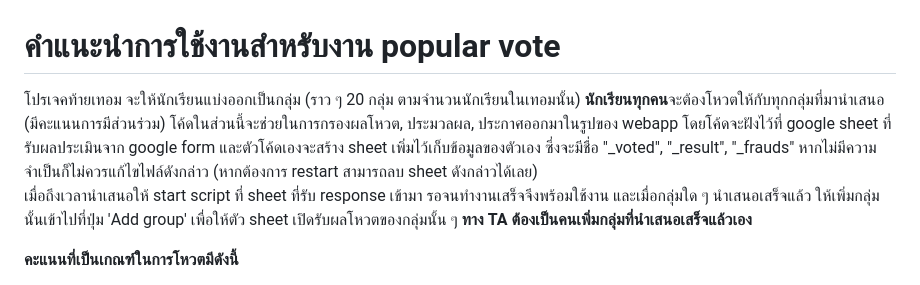
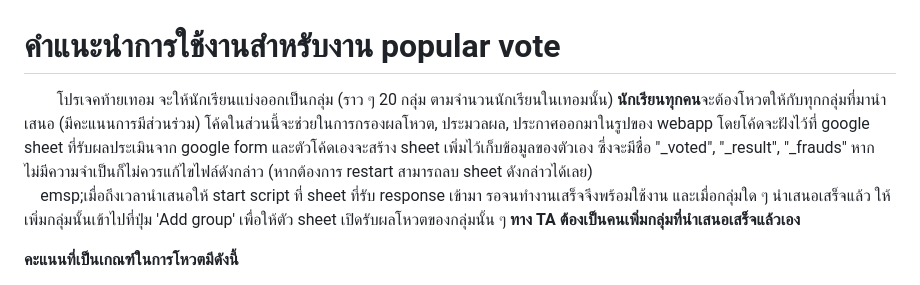
Before and after one commit to ZisZtR/TA_DC013, a Markdown page: PopVoteComplete/PopularInstruction.md, the part around the change. Rendered like a GitHub page.

```diff
--- a/PopVoteComplete/PopularInstruction.md
+++ b/PopVoteComplete/PopularInstruction.md
@@ -1,6 +1,6 @@
 # คำแนะนำการใช้งานสำหรับงาน popular vote
-  โปรเจคท้ายเทอม จะให้นักเรียนแบ่งออกเป็นกลุ่ม (ราว ๆ 20 กลุ่ม ตามจำนวนนักเรียนในเทอมนั้น) **นักเรียนทุกคน**จะต้องโหวตให้กับทุกกลุ่มที่มานำเสนอ (มีคะแนนการมีส่วนร่วม) โค้ดในส่วนนี้จะช่วยในการกรองผลโหวต, ประมวลผล, ประกาศออกมาในรูปของ webapp โดยโค้ดจะฝังไว้ที่ google sheet ที่รับผลประเมินจาก google form และตัวโค้ดเองจะสร้าง sheet เพิ่มไว้เก็บข้อมูลของตัวเอง ซึ่งจะมีชื่อ "_voted", "_result", "_frauds" หากไม่มีความจำเป็นก็ไม่ควรแก้ไขไฟล์ดังกล่าว (หากต้องการ restart สามารถลบ sheet ดังกล่าวได้เลย)\
-  เมื่อถึงเวลานำเสนอให้ start script ที่ sheet ที่รับ response เข้ามา รอจนทำงานเสร็จจึงพร้อมใช้งาน และเมื่อกลุ่มใด ๆ นำเสนอเสร็จแล้ว ให้เพิ่มกลุ่มนั้นเข้าไปที่ปุ่ม 'Add group' เพื่อให้ตัว sheet เปิดรับผลโหวตของกลุ่มนั้น ๆ **ทาง TA ต้องเป็นคนเพิ่มกลุ่มที่นำเสนอเสร็จแล้วเอง**
+&emsp;&emsp;โปรเจคท้ายเทอม จะให้นักเรียนแบ่งออกเป็นกลุ่ม (ราว ๆ 20 กลุ่ม ตามจำนวนนักเรียนในเทอมนั้น) **นักเรียนทุกคน**จะต้องโหวตให้กับทุกกลุ่มที่มานำเสนอ (มีคะแนนการมีส่วนร่วม) โค้ดในส่วนนี้จะช่วยในการกรองผลโหวต, ประมวลผล, ประกาศออกมาในรูปของ webapp โดยโค้ดจะฝังไว้ที่ google sheet ที่รับผลประเมินจาก google form และตัวโค้ดเองจะสร้าง sheet เพิ่มไว้เก็บข้อมูลของตัวเอง ซึ่งจะมีชื่อ "_voted", "_result", "_frauds" หากไม่มีความจำเป็นก็ไม่ควรแก้ไขไฟล์ดังกล่าว (หากต้องการ restart สามารถลบ sheet ดังกล่าวได้เลย)\
+&emsp;emsp;เมื่อถึงเวลานำเสนอให้ start script ที่ sheet ที่รับ response เข้ามา รอจนทำงานเสร็จจึงพร้อมใช้งาน และเมื่อกลุ่มใด ๆ นำเสนอเสร็จแล้ว ให้เพิ่มกลุ่มนั้นเข้าไปที่ปุ่ม 'Add group' เพื่อให้ตัว sheet เปิดรับผลโหวตของกลุ่มนั้น ๆ **ทาง TA ต้องเป็นคนเพิ่มกลุ่มที่นำเสนอเสร็จแล้วเอง**
 
   **คะแนนที่เป็นเกณฑ์ในการโหวตมีดังนี้**
 - [Solution สามารถแก้ปัญหาให้กับผู้ใช้งานได้]
```
